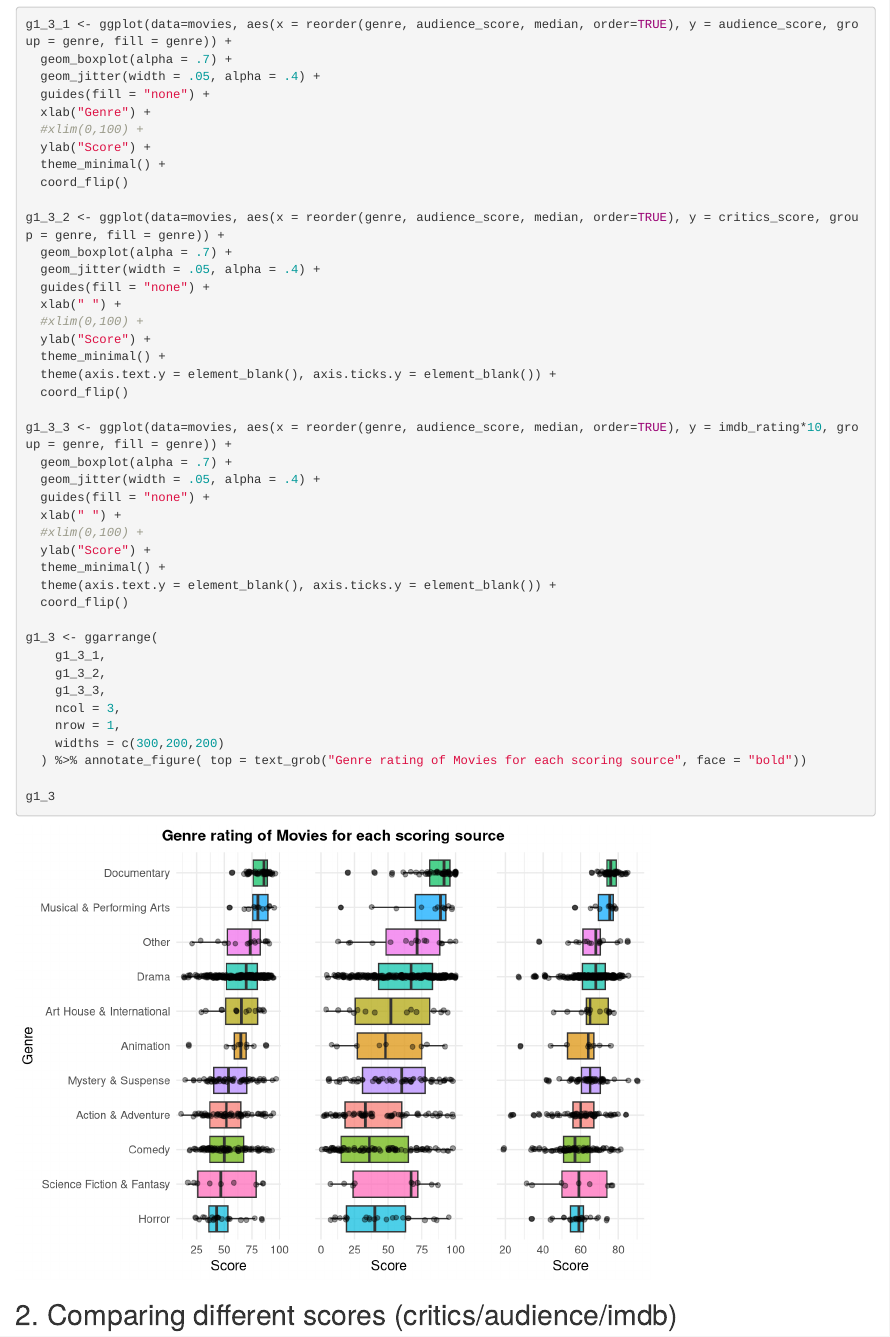
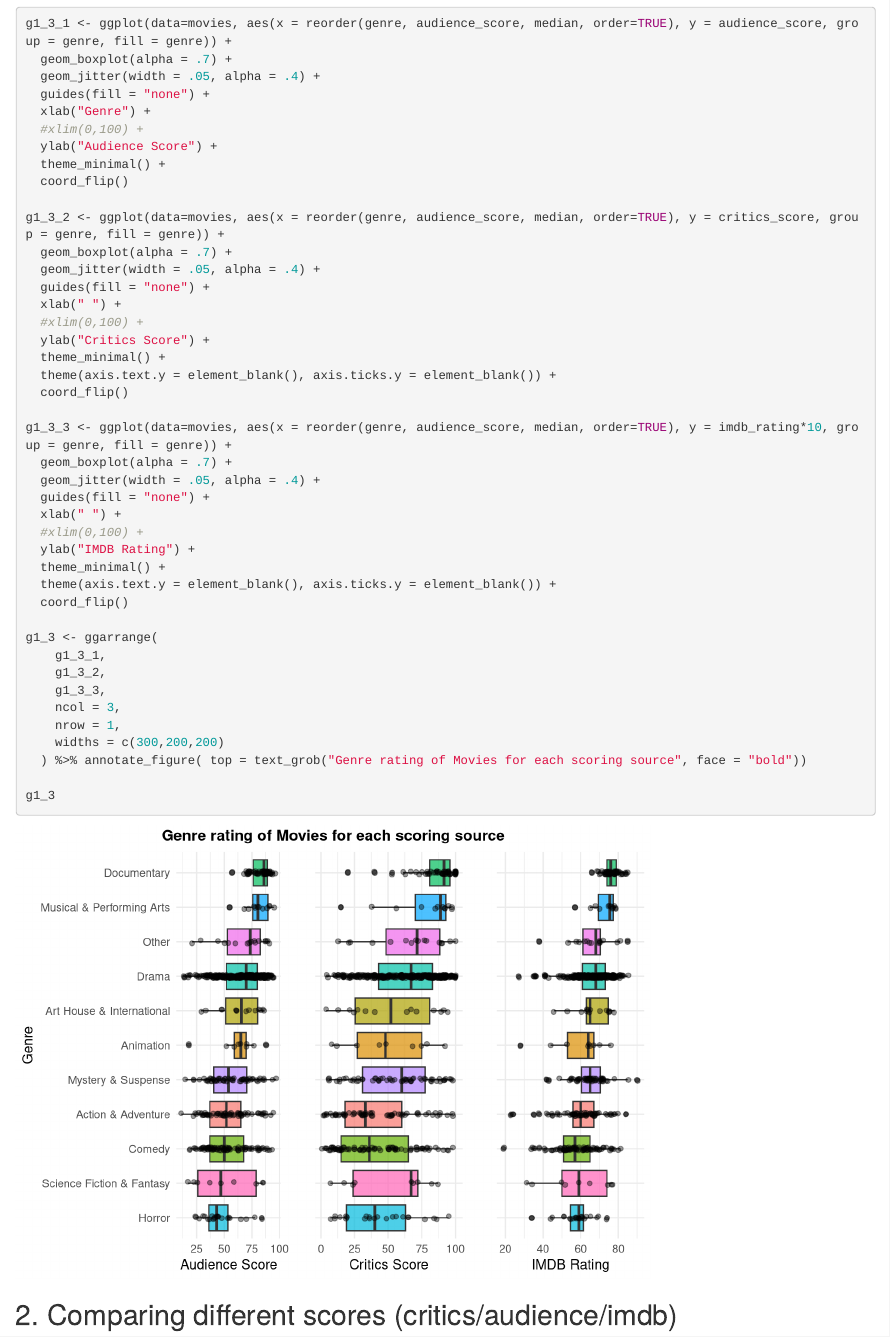
Before and after one commit to rguitar96/SDA_HW_2019, an R Markdown document (Homework 1.1/final_analysis.Rmd): the page in a window 1100 px wide, from 11600 px down before the commit and from 11400 px down after it, so that both start at the same text. Rendered offline with R 4.5, knitr and Pandoc, with nearby package versions; code that draws random numbers runs with fixed seeds of ours.

Commit message:
added correct labels to figure 1.2

```diff
--- a/Homework 1.1/final_analysis.Rmd
+++ b/Homework 1.1/final_analysis.Rmd
@@ -286,7 +285,7 @@ g1_3_1 <- ggplot(data=movies, aes(x = reorder(genre, audience_score, median, ord
   guides(fill = "none") +
   xlab("Genre") +
   #xlim(0,100) +
-  ylab("Score") +
+  ylab("Audience Score") +
   theme_minimal() +
   coord_flip()
 
@@ -296,7 +295,7 @@ g1_3_2 <- ggplot(data=movies, aes(x = reorder(genre, audience_score, median, ord
   guides(fill = "none") +
   xlab(" ") +
   #xlim(0,100) +
-  ylab("Score") +
+  ylab("Critics Score") +
   theme_minimal() +
   theme(axis.text.y = element_blank(), axis.ticks.y = element_blank()) +
   coord_flip()
@@ -307,7 +306,7 @@ g1_3_3 <- ggplot(data=movies, aes(x = reorder(genre, audience_score, median, ord
   guides(fill = "none") +
   xlab(" ") +
   #xlim(0,100) +
-  ylab("Score") +
+  ylab("IMDB Rating") +
   theme_minimal() +
   theme(axis.text.y = element_blank(), axis.ticks.y = element_blank()) +
   coord_flip()
```
Also changed, not shown: Homework 1.1/.RData, Homework 1.1/final_analysis.Rmd (3 more changed lines), 1 other file.
